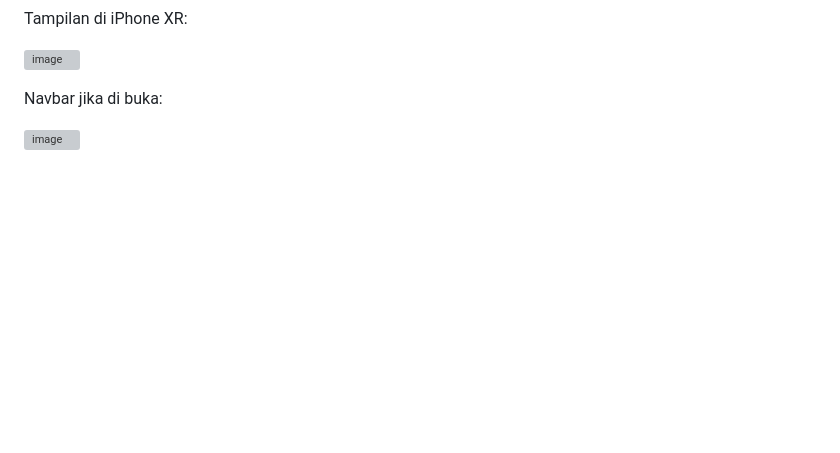
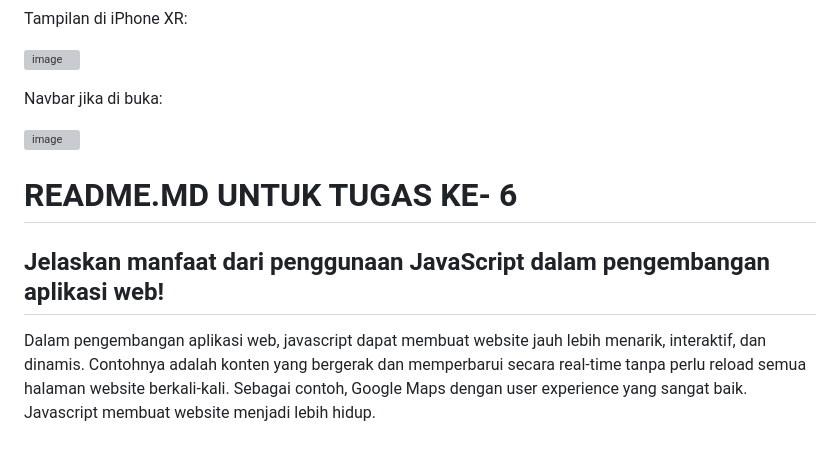
Before and after one commit to AhmadDzulfikar/eCom_Games_PBP, a Markdown page: README.md, the part around the change. Drawn GitHub-style; blank space fills up the shorter version; grey boxes are pictures that could not be loaded.

```diff
--- a/README.md
+++ b/README.md
@@ -597,3 +597,7 @@ Tampilan di iPhone XR:
 Navbar jika di buka:
 
 ![image](https://github.com/user-attachments/assets/aed18f18-bae2-4672-b1e0-74a2d44c5a81)
+
+# README.MD UNTUK TUGAS KE- 6
+##  Jelaskan manfaat dari penggunaan JavaScript dalam pengembangan aplikasi web!
+Dalam pengembangan aplikasi web, javascript dapat membuat website jauh lebih menarik, interaktif, dan dinamis. Contohnya adalah konten yang bergerak dan memperbarui secara real-time tanpa perlu reload semua halaman website berkali-kali.  Sebagai contoh, Google Maps dengan user experience yang sangat baik. Javascript membuat website menjadi lebih hidup.
```
